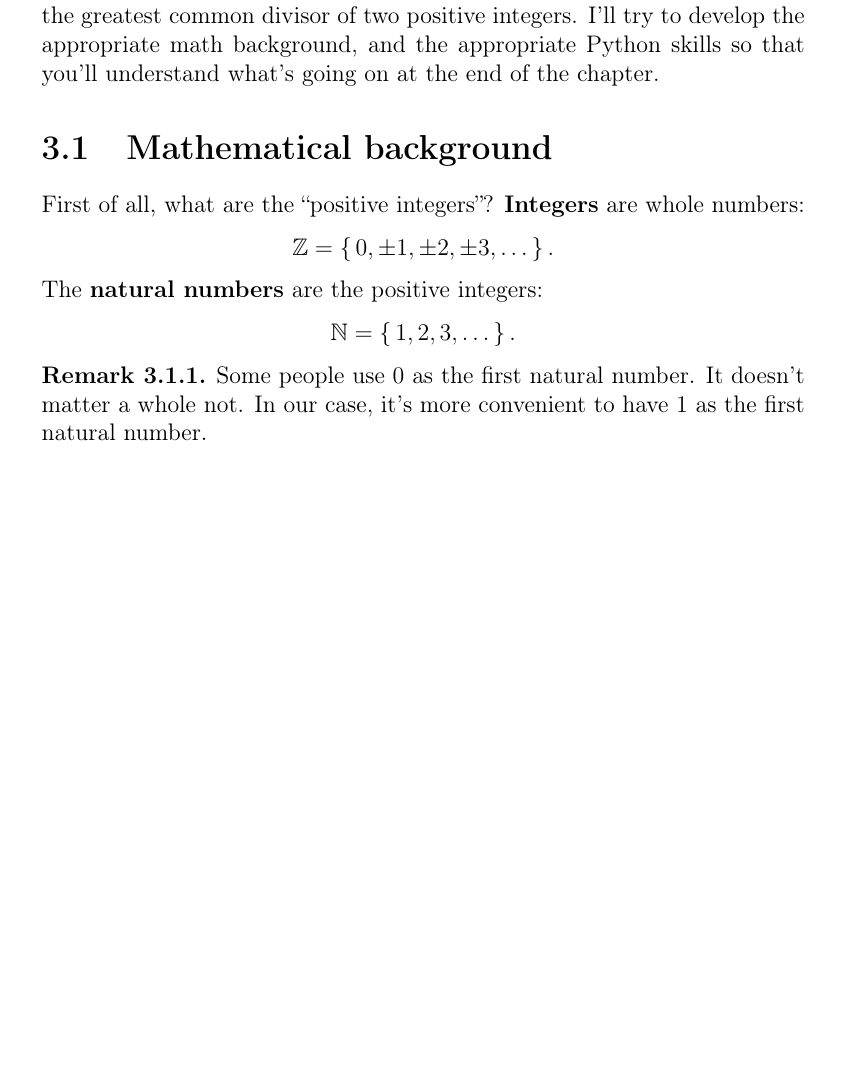
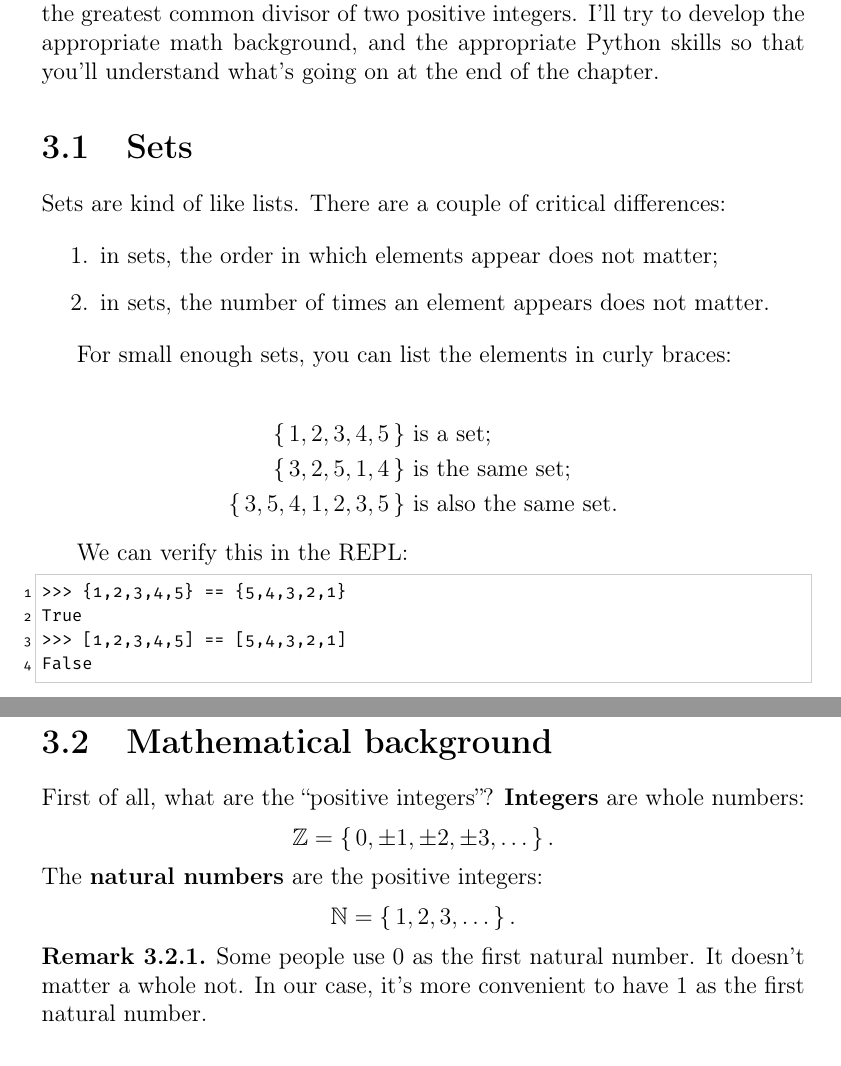
Before and after one commit to pharpend/pfn, a LaTeX book (pfs.tex, which reads chapters/03.tex, listings/1to5-sets-lists.txt): part of page 46 of 50 before the commit and two parts of pages 46 and 47 of 50 after it, the two joined at a grey line, cut so that both start at the same text, the shorter picture padded with empty space. Compiled offline with pdfLaTeX.

Commit message:
Work on ch3

```diff
--- a/chapters/03.tex
+++ b/chapters/03.tex
@@ -5,6 +5,28 @@ computes the greatest common divisor of two positive integers. I'll
 try to develop the appropriate math background, and the appropriate
 Python skills so that you'll understand what's going on at the end of
 the chapter.
+
+\section{Sets}
+
+Sets are kind of like lists. There are a couple of critical
+differences:
+
+\begin{enumerate}
+\item in sets, the order in which elements appear does not matter;
+\item in sets, the number of times an element appears does not matter.
+\end{enumerate}
+
+For small enough sets, you can list the elements in curly braces:
+
+\begin{align*}
+  \mset{1,2,3,4,5} & \text{ is a set;} \\
+  \mset{3,2,5,1,4} & \text{ is the same set;} \\
+  \mset{3,5,4,1,2,3,5} & \text{ is also the same set.}
+\end{align*}
+
+We can verify this in the REPL:
+
+\lstpy{1to5-sets-lists.txt}
 
 \section{Mathematical background}
 
--- /dev/null
+++ b/listings/1to5-sets-lists.txt
@@ -0,0 +1,4 @@
+>>> {1,2,3,4,5} == {5,4,3,2,1}
+True
+>>> [1,2,3,4,5] == [5,4,3,2,1]
+False
```
